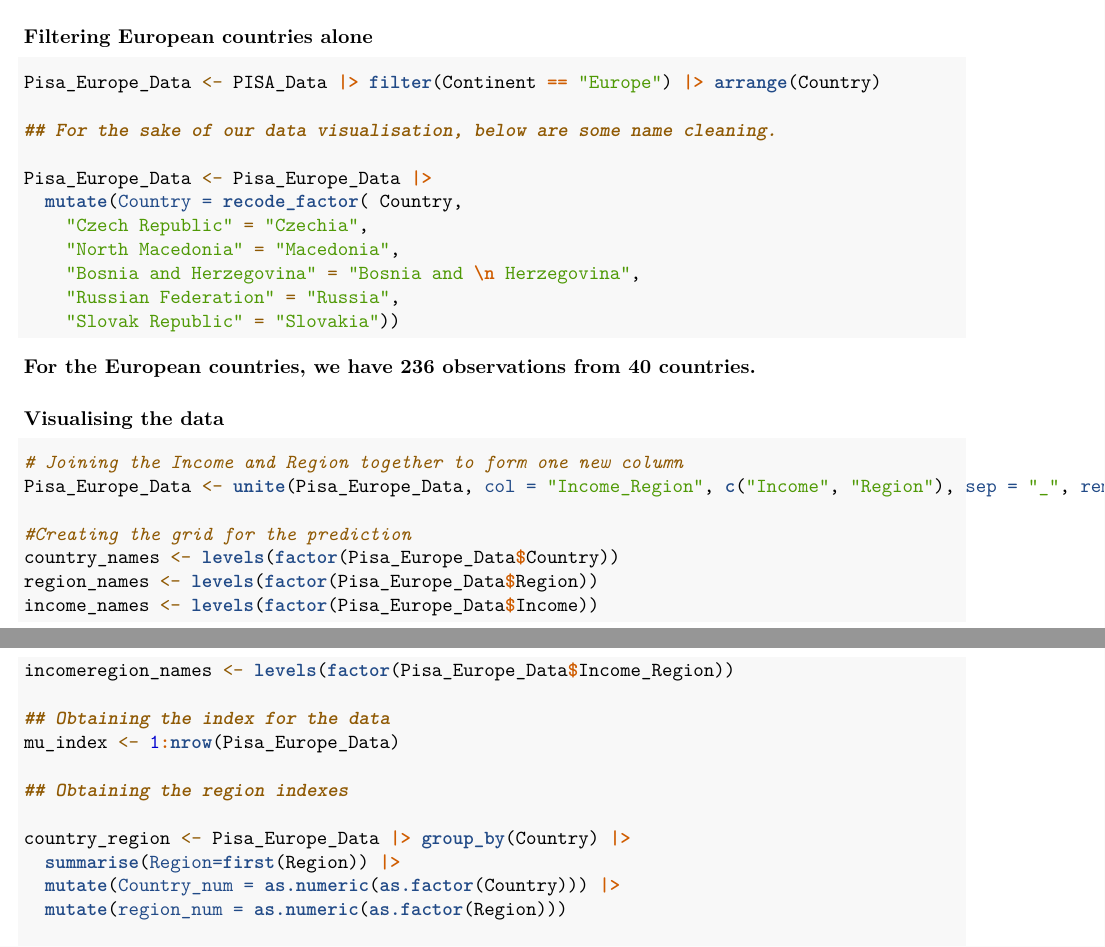
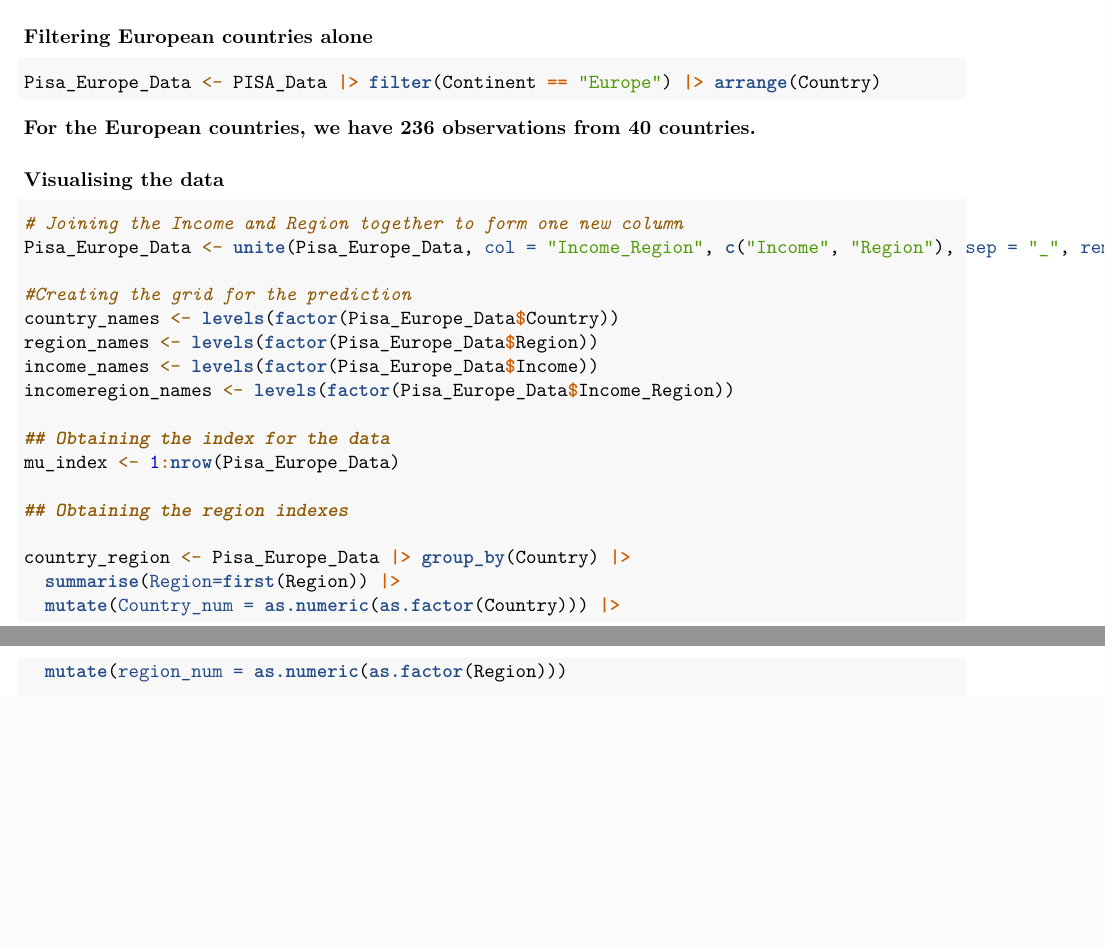
Before and after one commit to Oluwayomi-Project/Manuscript_Visualisation_of_Bayesian_hierarchical_models, an R Markdown document (OECD PISA Data/Exploratory_Analysis.Rmd): two parts of pages 1 and 2 of 4, joined at a grey line, cut so that both start at the same text, the shorter picture padded with empty space. Rendered offline with R 4.5, knitr and Pandoc, then LaTeX, with nearby package versions; some code elsewhere in the file could not run offline.

Commit message:
Update Exploratory_Analysis.Rmd

````diff
--- a/OECD PISA Data/Exploratory_Analysis.Rmd
+++ b/OECD PISA Data/Exploratory_Analysis.Rmd
@@ -49,16 +49,6 @@ load(here::here("Saved_PISA_Data", "pisamaths.Rdata"))
 
 ```{r Europe}
 Pisa_Europe_Data <- PISA_Data |> filter(Continent == "Europe") |> arrange(Country)
-
-## For the sake of our data visualisation, below are some name cleaning.
-
-Pisa_Europe_Data <- Pisa_Europe_Data |>
-  mutate(Country = recode_factor( Country,
-    "Czech Republic" = "Czechia",
-    "North Macedonia" = "Macedonia",
-    "Bosnia and Herzegovina" = "Bosnia and \n Herzegovina",
-    "Russian Federation" = "Russia",
-    "Slovak Republic" = "Slovakia"))
 ```
 
 **For the European countries, we have 236 observations from 40 countries.**
````
